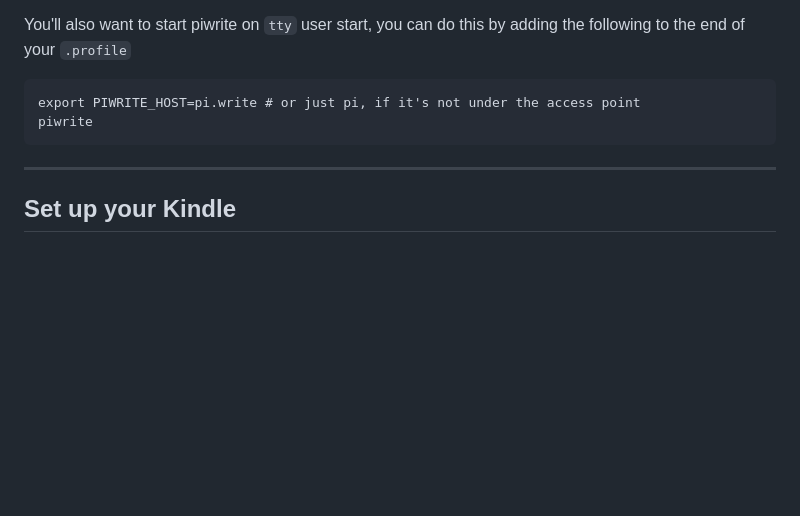
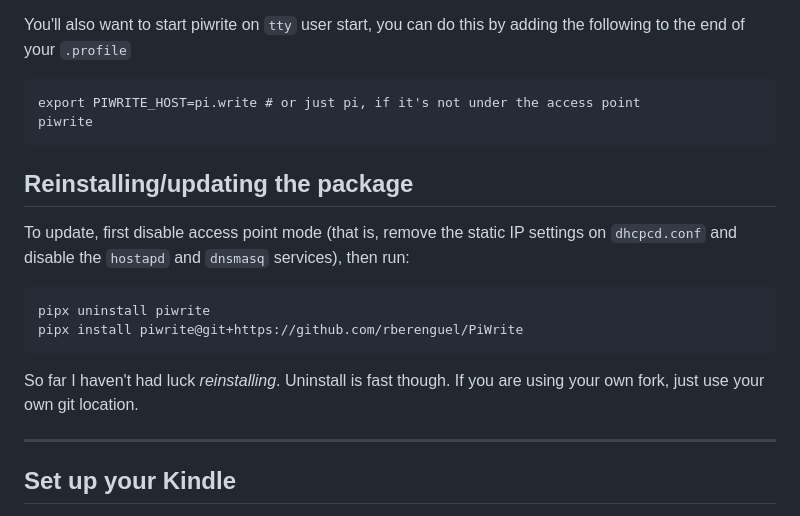
Before and after one commit to rberenguel/PiWrite, a Markdown page: README.md, the part around the change. GitHub-like rendering; blank space fills up the shorter version.

Commit message:
Forgot to explain this

````diff
--- a/README.md
+++ b/README.md
@@ -191,6 +191,17 @@ export PIWRITE_HOST=pi.write # or just pi, if it's not under the access point
 piwrite
 ```
 
+## Reinstalling/updating the package
+
+To update, first disable access point mode (that is, remove the static IP settings on `dhcpcd.conf` and disable the `hostapd` and `dnsmasq` services), then run:
+
+```
+pipx uninstall piwrite
+pipx install piwrite@git+https://github.com/rberenguel/PiWrite
+```
+
+So far I haven't had luck _reinstalling_. Uninstall is fast though. If you are using your own fork, just use your own git location.
+
 ---
 
 ## Set up your Kindle
````
